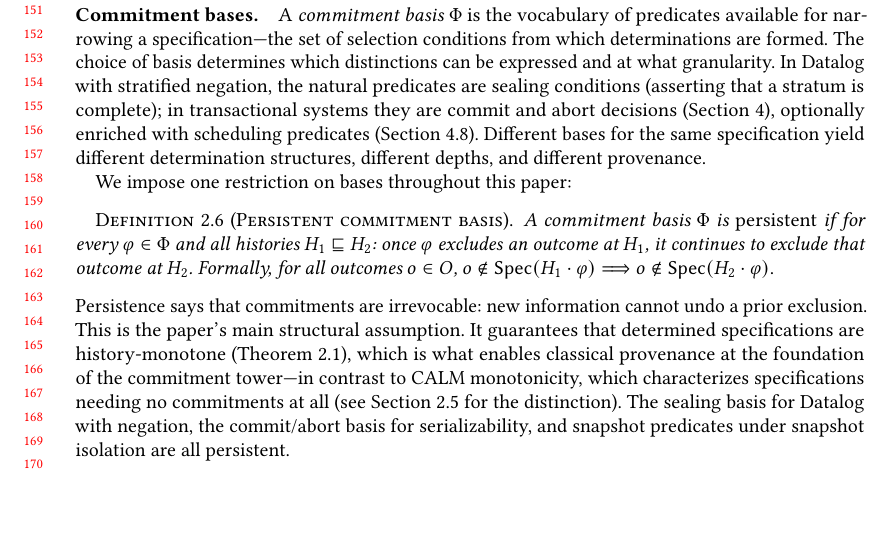
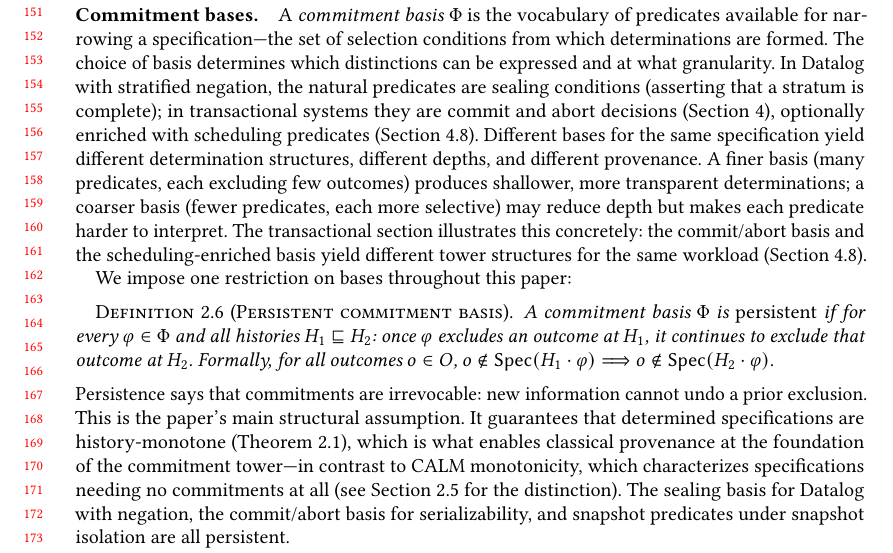
Before and after one commit to jhellerstein/provenance, a LaTeX paper (main.tex): part of page 4 of 29, cut so that both start at the same text, the shorter picture padded with empty space. Compiled offline with pdfLaTeX.

Commit message:
Add intuition for how basis choice affects determination structure (finer vs coarser, forward pointer to transactions)

```diff
--- a/main.tex
+++ b/main.tex
@@ -336,6 +336,13 @@ optionally enriched with scheduling predicates
 (Section~\ref{sec:scheduling-basis}).
 Different bases for the same specification yield different determination
 structures, different depths, and different provenance.
+A finer basis (many predicates, each excluding few outcomes) produces
+shallower, more transparent determinations; a coarser basis (fewer
+predicates, each more selective) may reduce depth but makes each
+predicate harder to interpret.
+The transactional section illustrates this concretely: the commit/abort
+basis and the scheduling-enriched basis yield different tower structures
+for the same workload (Section~\ref{sec:scheduling-basis}).
 
 We impose one restriction on bases throughout this paper:
 
```
